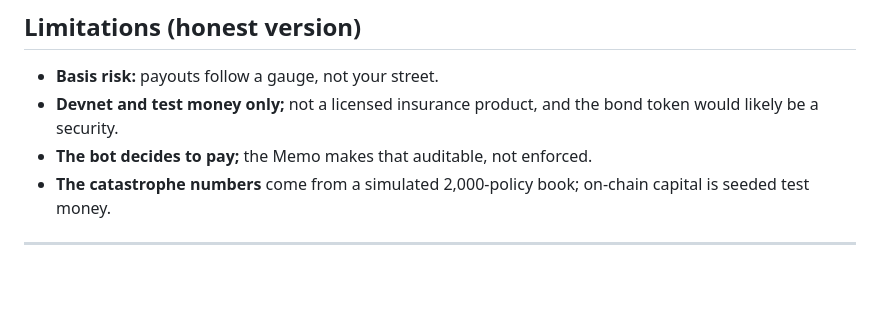
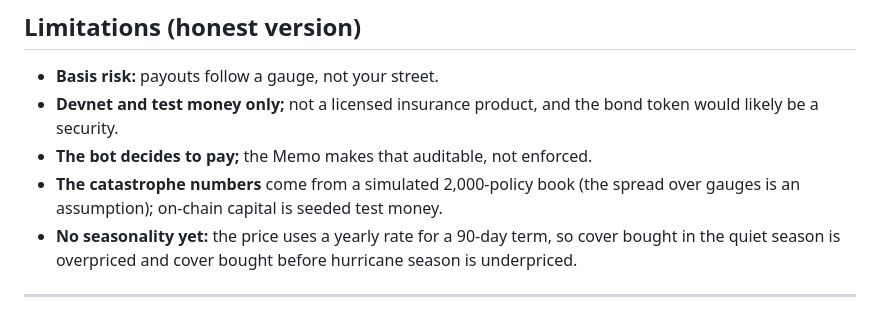
Before and after one commit to FroyoMojo/Atlas, a Markdown page: docs/devpost.md, the part around one of its changes. Drawn GitHub-style; blank space fills up the shorter version.

```diff
--- a/docs/devpost.md
+++ b/docs/devpost.md
@@ -108,6 +112,7 @@ Parametric insurance is mostly a data problem and a trust problem. The data prob
 - **Basis risk:** payouts follow a gauge, not your street.
 - **Devnet and test money only;** not a licensed insurance product, and the bond token would likely be a security.
 - **The bot decides to pay;** the Memo makes that auditable, not enforced.
-- **The catastrophe numbers** come from a simulated 2,000-policy book; on-chain capital is seeded test money.
+- **The catastrophe numbers** come from a simulated 2,000-policy book (the spread over gauges is an assumption); on-chain capital is seeded test money.
+- **No seasonality yet:** the price uses a yearly rate for a 90-day term, so cover bought in the quiet season is overpriced and cover bought before hurricane season is underpriced.
 
 ---
```
Also changed, not shown: other parts of docs/devpost.md (+13 -9 lines).
